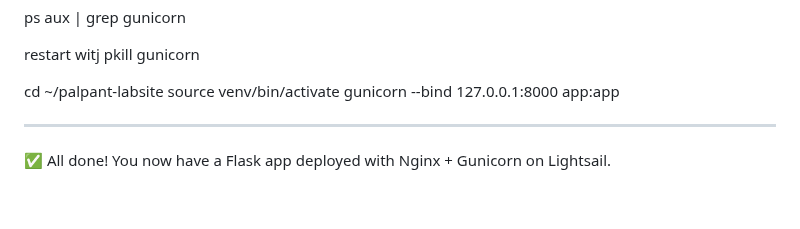
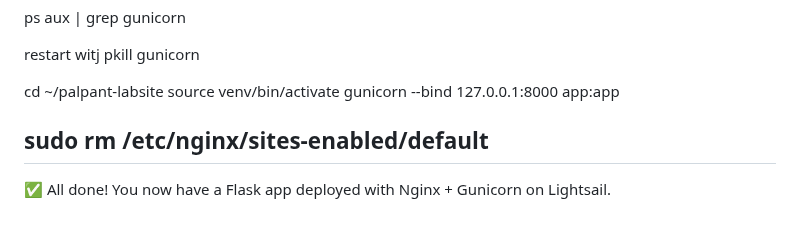
Before and after one commit to phycochow/palpant-labsite, a Markdown page: README.md, the part around the change. Rendered like a GitHub page.

```diff
--- a/README.md
+++ b/README.md
@@ -186,7 +186,7 @@ cd ~/palpant-labsite
 source venv/bin/activate
 gunicorn --bind 127.0.0.1:8000 app:app
 
-
+sudo rm /etc/nginx/sites-enabled/default
 ---
 
 ✅ All done! You now have a Flask app deployed with Nginx + Gunicorn on Lightsail.
```
